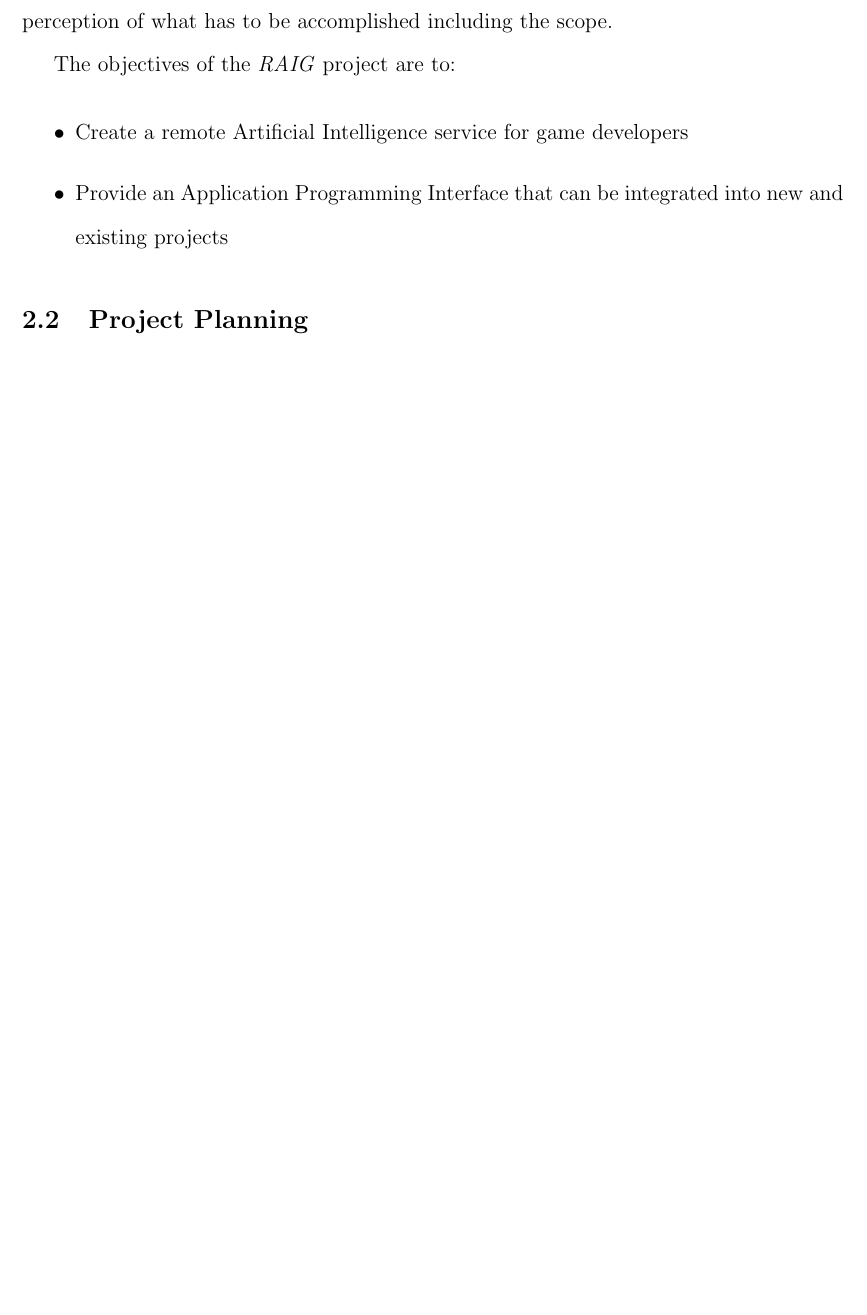
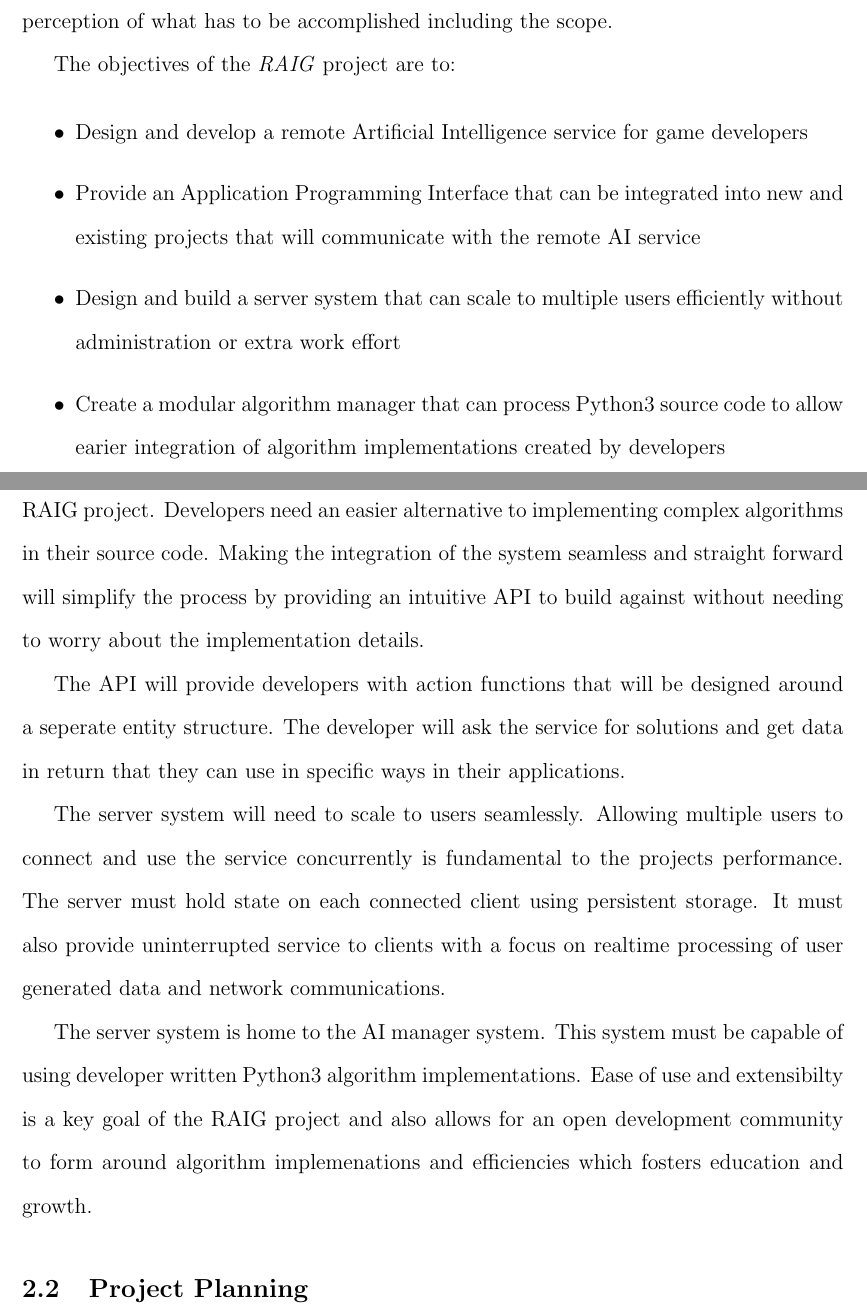
Before and after one commit to uxdxdev/Raig, a LaTeX paper (report/K00179391 David Morton Final Project Report.tex): part of page 11 of 22 before the commit and two parts of pages 11 and 12 of 24 after it, the two joined at a grey line, cut so that both start at the same text, the shorter picture padded with empty space. The pictures show the PDF file report/K00179391 David Morton Final Project Report.pdf that the author committed with the source.

Commit message:
Updates to the report, added objectives and version history

```diff
--- a/report/K00179391 David Morton Final Project Report.tex
+++ b/report/K00179391 David Morton Final Project Report.tex
@@ -100,10 +100,19 @@ Explain how you understand the project objective(s), what is to be solved or don
 The objectives of the \textit{RAIG} project are to:
 
 \begin{itemize}
-\item{Create a remote Artificial Intelligence service for game developers}
-\item{Provide an Application Programming Interface that can be integrated into new and existing projects}
+\item{Design and develop a remote Artificial Intelligence service for game developers}
+\item{Provide an Application Programming Interface that can be integrated into new and existing projects that will communicate with the remote AI service}
+\item{Design and build a server system that can scale to multiple users efficiently without administration or extra work effort}
+\item{Create a modular algorithm manager that can process Python3 source code to allow earier integration of algorithm implementations created by developers}
+\end{itemize}
 
-\end{itemize}
+Creating a remote AI service that is easy to understand is a key component in the RAIG project. Developers need an easier alternative to implementing complex algorithms in their source code. Making the integration of the system seamless and straight forward will simplify the process by providing an intuitive API to build against without needing to worry about the implementation details.
+
+The API will provide developers with action functions that will be designed around a seperate entity structure. The developer will ask the service for solutions and get data in return that they can use in specific ways in their applications.
+
+The server system will need to scale to users seamlessly. Allowing multiple users to connect and use the service concurrently is fundamental to the projects performance. The server must hold state on each connected client using persistent storage. It must also provide uninterrupted service to clients with a focus on realtime processing of user generated data and network communications.
+
+The server system is home to the AI manager system. This system must be capable of using developer written Python3 algorithm implementations. Ease of use and extensibilty is a key goal of the RAIG project and also allows for an open development community to form around algorithm implemenations and efficiencies which fosters education and growth.
 
 \subsection{Project Planning}
 Agile approach, PID, Charter, Phases.
```
Also changed, not shown: report/K00179391 David Morton Final Project Report.pdf, report/K00179391 David Morton Final Project Report.tex (13 more changed lines), 6 other files.
